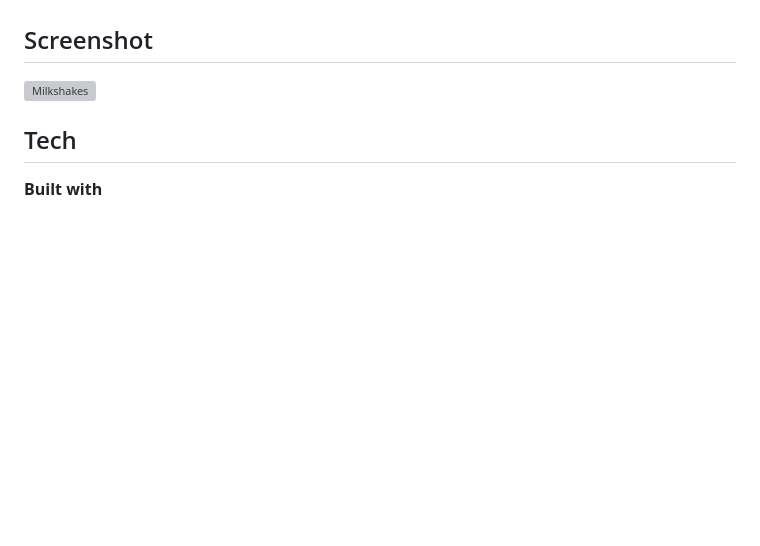
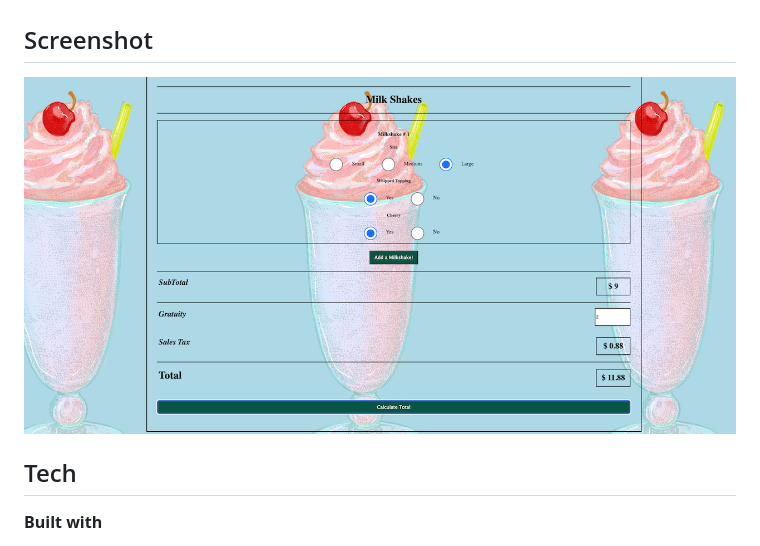
Before and after one commit to sgoudy/Milkshakes, a Markdown page: README.md, the part around the change. Rendered like a GitHub page; pictures changed too: images/milkshakess.png (added); blank space fills up the shorter version; grey boxes are pictures that could not be loaded.

```diff
--- a/README.md
+++ b/README.md
@@ -6,7 +6,7 @@ Simple webpage built on pure JavaScript, HTML & CSS.
 * Learning Python at the moment so it was good to get back to the basics on this..
 
 ## Screenshot
-![Milkshakes](images/milkshakess.png?raw=true "Milkshakes")
+![Milkshakes](/images/milkshakess.png?raw=true "Milkshakes")
 
 ## Tech
 <b>Built with</b>
```
